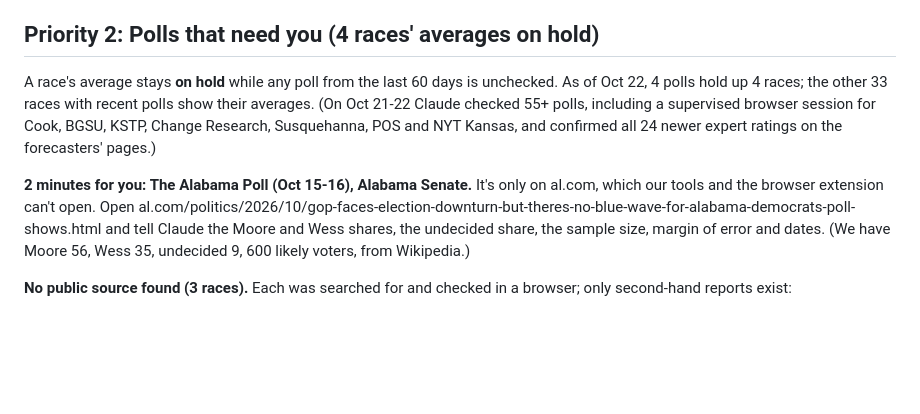
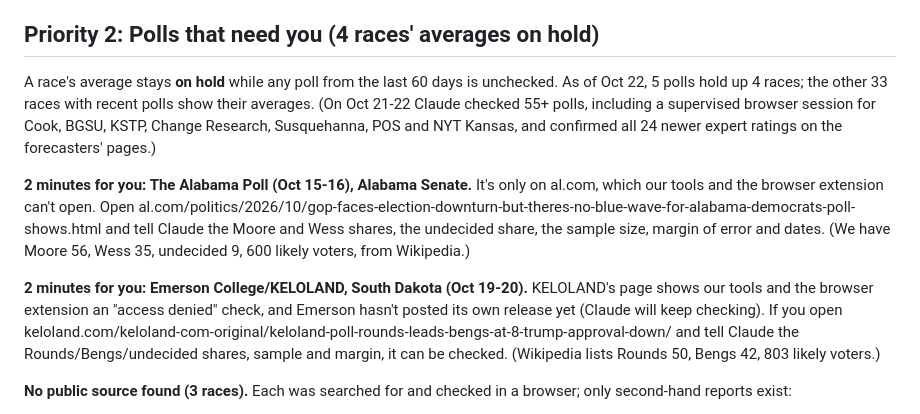
Before and after one commit to thomasdllrd1-ops/unspun, a Markdown page: NEEDS_REVIEW.md, the part around the change. GitHub-like rendering; blank space fills up the shorter version.

Commit message:
NEEDS_REVIEW: Emerson/KELOLAND South Dakota needs a person (KELOLAND blocks access)
Co-Authored-By: Claude Opus 5.5 <noreply@anthropic.com>

```diff
--- a/NEEDS_REVIEW.md
+++ b/NEEDS_REVIEW.md
@@ -24,9 +24,11 @@ Other candidate notes:
 
 ## Priority 2: Polls that need you (4 races' averages on hold)
 
-A race's average stays **on hold** while any poll from the last 60 days is unchecked. As of Oct 22, 4 polls hold up 4 races; the other 33 races with recent polls show their averages. (On Oct 21-22 Claude checked 55+ polls, including a supervised browser session for Cook, BGSU, KSTP, Change Research, Susquehanna, POS and NYT Kansas, and confirmed all 24 newer expert ratings on the forecasters' pages.)
+A race's average stays **on hold** while any poll from the last 60 days is unchecked. As of Oct 22, 5 polls hold up 4 races; the other 33 races with recent polls show their averages. (On Oct 21-22 Claude checked 55+ polls, including a supervised browser session for Cook, BGSU, KSTP, Change Research, Susquehanna, POS and NYT Kansas, and confirmed all 24 newer expert ratings on the forecasters' pages.)
 
 **2 minutes for you: The Alabama Poll (Oct 15-16), Alabama Senate.** It's only on al.com, which our tools and the browser extension can't open. Open al.com/politics/2026/10/gop-faces-election-downturn-but-theres-no-blue-wave-for-alabama-democrats-poll-shows.html and tell Claude the Moore and Wess shares, the undecided share, the sample size, margin of error and dates. (We have Moore 56, Wess 35, undecided 9, 600 likely voters, from Wikipedia.)
+
+**2 minutes for you: Emerson College/KELOLAND, South Dakota (Oct 19-20).** KELOLAND's page shows our tools and the browser extension an "access denied" check, and Emerson hasn't posted its own release yet (Claude will keep checking). If you open keloland.com/keloland-com-original/keloland-poll-rounds-leads-bengs-at-8-trump-approval-down/ and tell Claude the Rounds/Bengs/undecided shares, sample and margin, it can be checked. (Wikipedia lists Rounds 50, Bengs 42, 803 likely voters.)
 
 **No public source found (3 races).** Each was searched for and checked in a browser; only second-hand reports exist:
 - **Louisiana:** Hart Research for Davis's campaign. The only source is a Bluesky post relaying what the campaign said.
```
